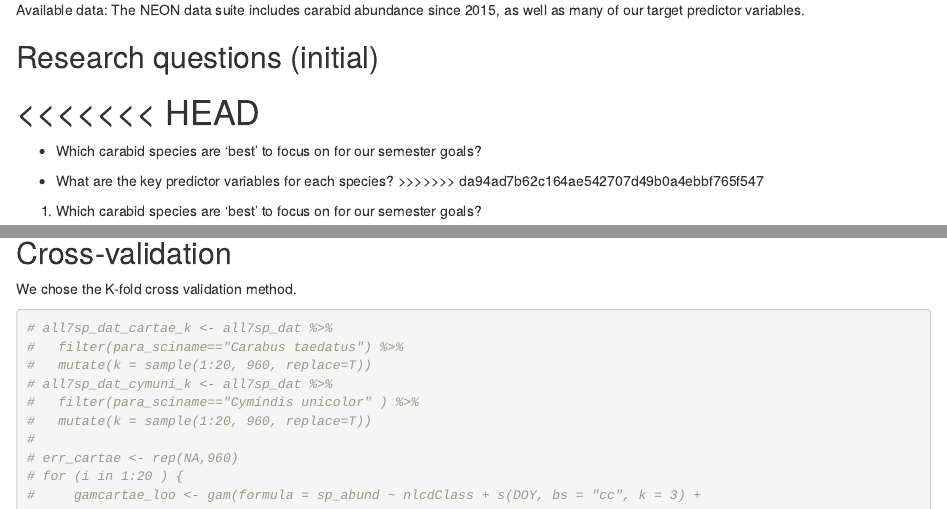
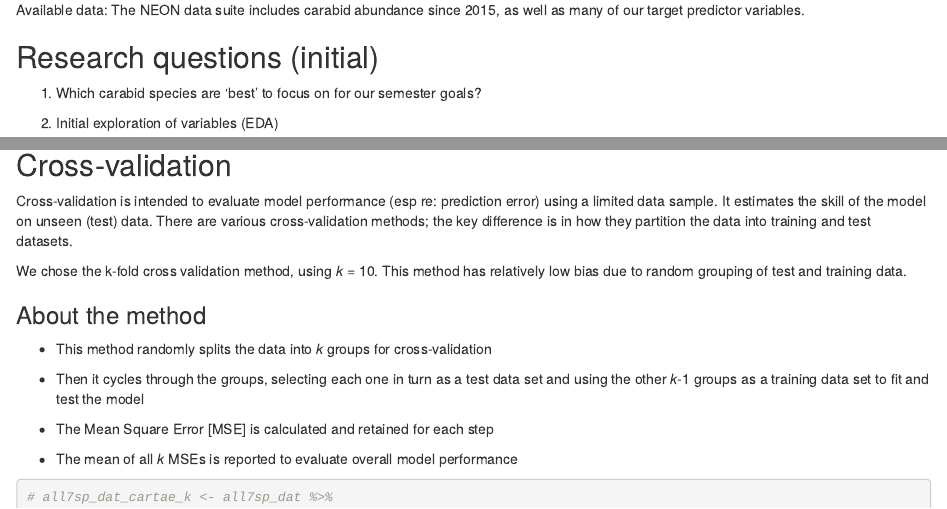
Before and after one commit to annaspiers/NEON-NIWO-misclass, an R Markdown document (final_pres.Rmd): the page in a window 1100 px wide, from 850 px down, and a second part further down, joined at a grey line. Rendered offline with R 4.5, knitr and Pandoc, with nearby package versions; some code elsewhere in the file could not run offline.

Commit message:
adding x-val info

````diff
--- a/final_pres.Rmd
+++ b/final_pres.Rmd
@@ -46,13 +46,6 @@ Available data: The NEON data suite includes carabid abundance since 2015, as we
 
 
 ## Research questions (initial)
-<<<<<<< HEAD
-=======
-
-* Which carabid species are 'best' to focus on for our semester goals?
-
-* What are the key predictor variables for each species?
->>>>>>> da94ad7b62c164ae542707d49b0a4ebbf765f547
 
 1. Which carabid species are 'best' to focus on for our semester goals?
 
@@ -113,12 +106,7 @@ knitr::include_graphics("images/CYMUNI.png")
 **Range**: Holarctic; **Habitat**: An arctic-alpine species occurring in tundra and tundra-forest transition zones; prefers dry, treeless, well-drained environments;  **Diet**: no specific information found; **Phenology**: Little known: In Canada, most specimens were found in June and July, but also found as late as October; **Reproduction**: (genus) Females use ovipositors to create cavities in the earth then deposit their eggs. **Remarks**: The species is relatively rare. The *Lebiini* tribe is found in all the major zoogeographical regions of the world; this genus ranges from Costa Rica to arctic tundra.
 
 
-<<<<<<< HEAD
-=======
 
-# EDA
-
->>>>>>> da94ad7b62c164ae542707d49b0a4ebbf765f547
 ```{r, echo=FALSE, warning=FALSE, message=FALSE}
 library(knitr)
 ```
@@ -477,7 +465,19 @@ Our models can predict absence or low abundance, but not more. This is support f
 
 
 ## Cross-validation
-We chose the K-fold cross validation method.
+Cross-validation is intended to evaluate model performance (esp re: prediction error) using a limited data sample. It estimates the skill of the model on unseen (test) data. There are various cross-validation methods; the key difference is in how they partition the data into training and test datasets.
+
+We chose the k-fold cross validation method, using *k* = 10. This method has relatively low bias due to random grouping of test and training data.
+
+### About the method
+* This method randomly splits the data into *k* groups for cross-validation
+
+* Then it cycles through the groups, selecting each one in turn as a test data set and using the other *k*-1 groups as a training data set to fit and test the model
+
+* The Mean Square Error [MSE] is calculated and retained for each step
+
+* The mean of all *k* MSEs is reported to evaluate overall model performance
+
 ```{r}
 # all7sp_dat_cartae_k <- all7sp_dat %>%
 #   filter(para_sciname=="Carabus taedatus") %>%
````
Also changed, not shown: final_pres_done.Rmd (+13 -1 lines).
